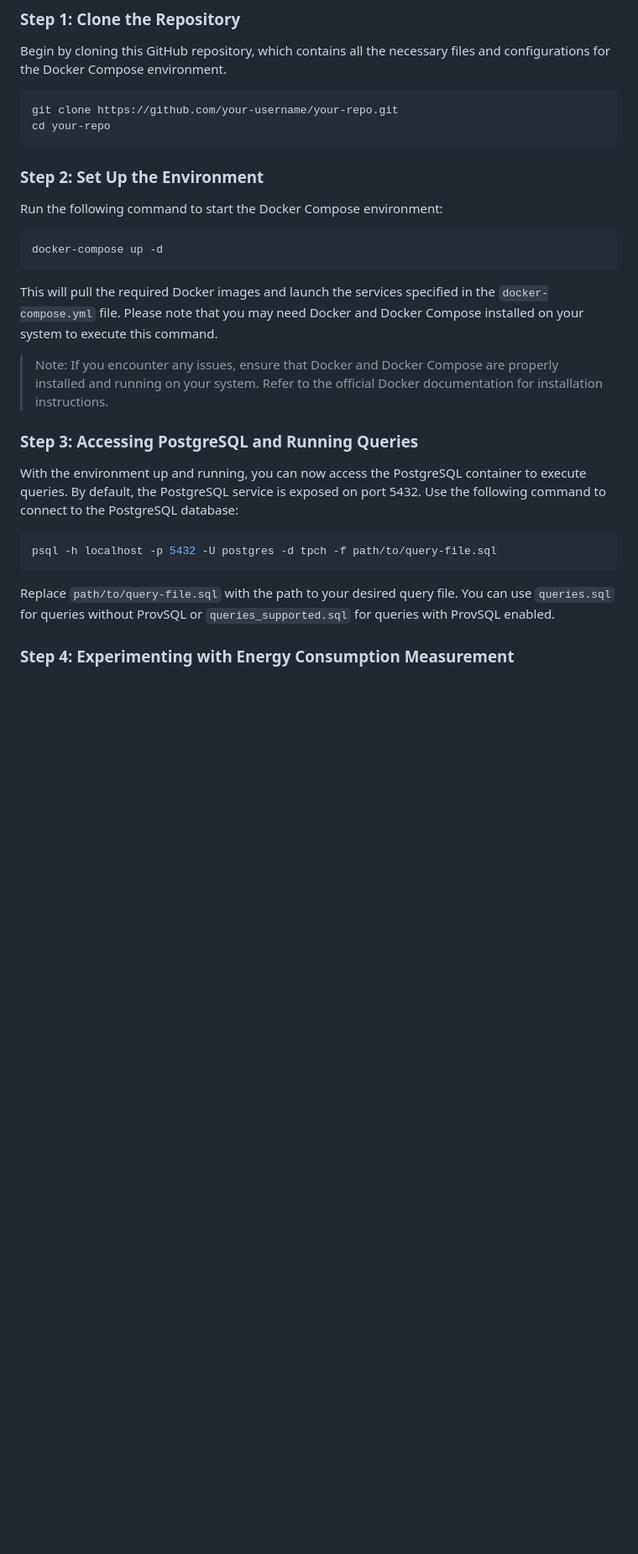
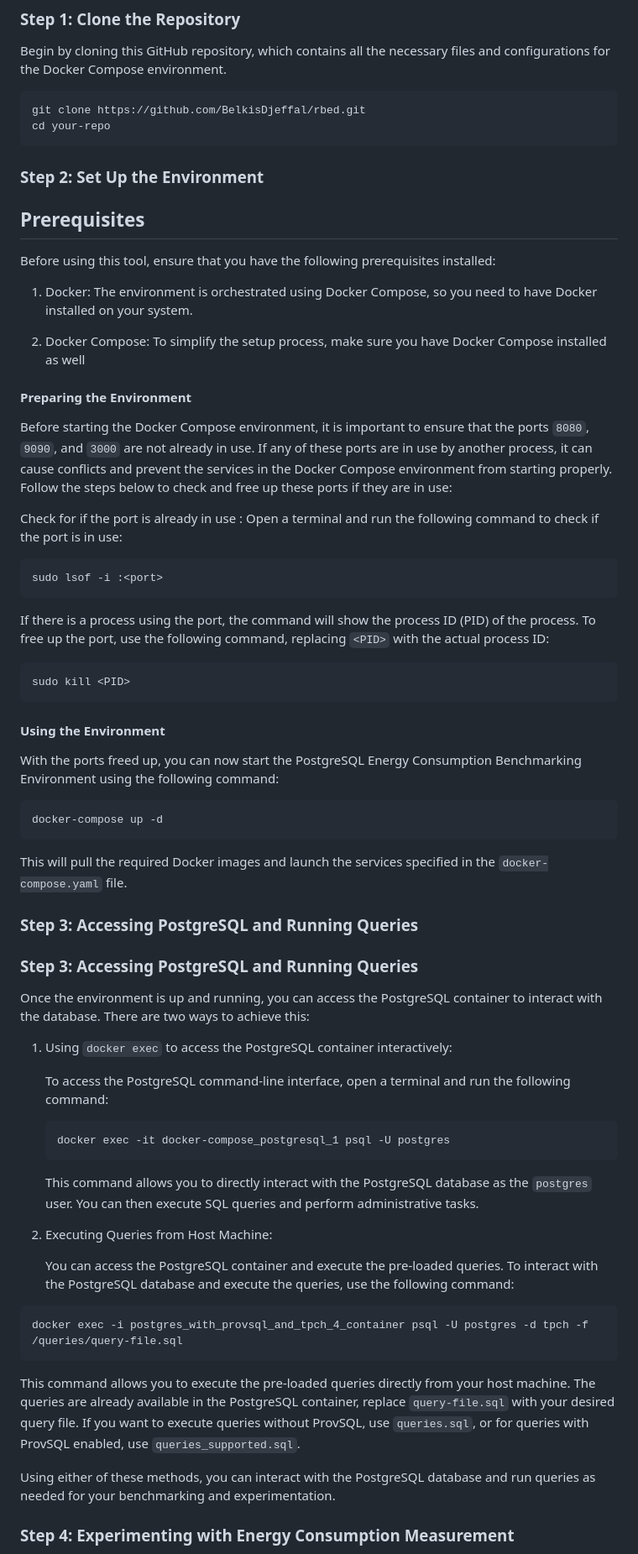
Before and after one commit to BelkisDjeffal/rbed, a Markdown page: README.md, the part around one of its changes. Shown at 84% size. Drawn GitHub-style; blank space fills up the shorter version.

````diff
--- a/README.md
+++ b/README.md
@@ -37,31 +37,65 @@ In this section, we will guide you through the process of setting up and using t
 Begin by cloning this GitHub repository, which contains all the necessary files and configurations for the Docker Compose environment.
 
 ```bash
-git clone https://github.com/your-username/your-repo.git
+git clone https://github.com/BelkisDjeffal/rbed.git
 cd your-repo
 ```
 
 ### Step 2: Set Up the Environment
+## Prerequisites
 
-Run the following command to start the Docker Compose environment:
+Before using this tool, ensure that you have the following prerequisites installed:
 
+1. Docker: The environment is orchestrated using Docker Compose, so you need to have Docker installed on your system.
+
+2. Docker Compose: To simplify the setup process, make sure you have Docker Compose installed as well
+
+#### Preparing the Environment
+
+Before starting the Docker Compose environment, it is important to ensure that the ports `8080`, `9090`, and `3000` are not already in use. If any of these ports are in use by another process, it can cause conflicts and prevent the services in the Docker Compose environment from starting properly. Follow the steps below to check and free up these ports if they are in use:
+
+   Check for if the port is already in use :
+   Open a terminal and run the following command to check if the port is in use:
+   ```
+   sudo lsof -i :<port>
+   ```
+   If there is a process using the port, the command will show the process ID (PID) of the process. To free up the port, use the following command, replacing `<PID>` with the actual process ID:
+   ```
+   sudo kill <PID>
+   ```
+#### Using the Environment
+With the ports freed up, you can now start the PostgreSQL Energy Consumption Benchmarking Environment using the following command:
 ```bash
 docker-compose up -d
 ```
-
-This will pull the required Docker images and launch the services specified in the `docker-compose.yml` file. Please note that you may need Docker and Docker Compose installed on your system to execute this command.
-
-> Note: If you encounter any issues, ensure that Docker and Docker Compose are properly installed and running on your system. Refer to the official Docker documentation for installation instructions.
+This will pull the required Docker images and launch the services specified in the `docker-compose.yaml` file.
 
 ### Step 3: Accessing PostgreSQL and Running Queries
 
-With the environment up and running, you can now access the PostgreSQL container to execute queries. By default, the PostgreSQL service is exposed on port 5432. Use the following command to connect to the PostgreSQL database:
+### Step 3: Accessing PostgreSQL and Running Queries
+
+Once the environment is up and running, you can access the PostgreSQL container to interact with the database. There are two ways to achieve this:
+
+1. Using `docker exec` to access the PostgreSQL container interactively:
+
+   To access the PostgreSQL command-line interface, open a terminal and run the following command:
+
+   ```bash
+   docker exec -it docker-compose_postgresql_1 psql -U postgres
+   ```
+
+   This command allows you to directly interact with the PostgreSQL database as the `postgres` user. You can then execute SQL queries and perform administrative tasks.
+
+2. Executing Queries from Host Machine:
+
+   You can access the PostgreSQL container and execute the pre-loaded queries. To interact with the PostgreSQL database and execute the queries, use the following command:
 
 ```bash
-psql -h localhost -p 5432 -U postgres -d tpch -f path/to/query-file.sql
+docker exec -i postgres_with_provsql_and_tpch_4_container psql -U postgres -d tpch -f /queries/query-file.sql
 ```
+This command allows you to execute the pre-loaded queries directly from your host machine. The queries are already available in the PostgreSQL container, replace `query-file.sql` with your desired query file. If you want to execute queries without ProvSQL, use `queries.sql`, or for queries with ProvSQL enabled, use `queries_supported.sql`.
 
-Replace `path/to/query-file.sql` with the path to your desired query file. You can use `queries.sql` for queries without ProvSQL or `queries_supported.sql` for queries with ProvSQL enabled.
+Using either of these methods, you can interact with the PostgreSQL database and run queries as needed for your benchmarking and experimentation.
 
 ### Step 4: Experimenting with Energy Consumption Measurement
 
````
Also changed, not shown: other parts of README.md (+2 -2 lines).
